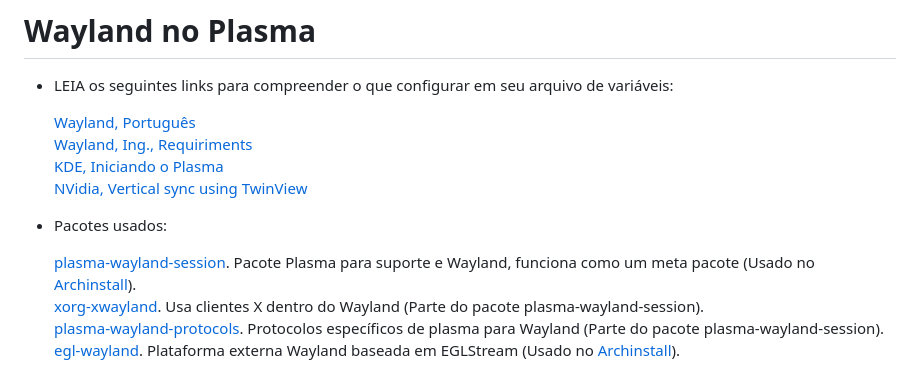
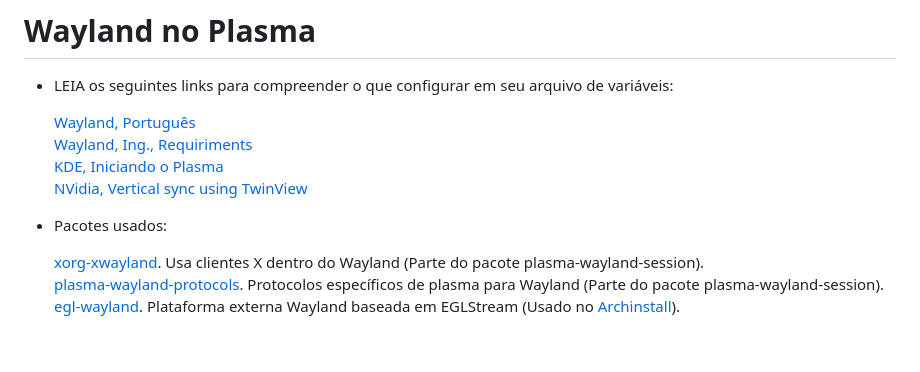
Before and after one commit to elppans/doc-linux, a Markdown page: archlinux_plasma_minimal.md, the part around the change. Drawn GitHub-style; blank space fills up the shorter version.

Commit message:
Removido pacote "plasma-wayland-session"

```diff
--- a/archlinux_plasma_minimal.md
+++ b/archlinux_plasma_minimal.md
@@ -206,7 +206,6 @@ Opcionalmente, após adicionar o Layout do seu teclado, pode remover o padrão d
 
 - Pacotes usados:
 
-  [plasma-wayland-session](https://archlinux.org/packages/?sort=&q=plasma-wayland-session). Pacote Plasma para suporte e Wayland, funciona como um meta pacote (Usado no [Archinstall](https://wiki.archlinux.org/title/Archinstall_(Portugu%C3%AAs))).
   [xorg-xwayland](https://archlinux.org/packages/?sort=&q=xorg-xwayland). Usa clientes X dentro do Wayland (Parte do pacote plasma-wayland-session).
   [plasma-wayland-protocols](https://archlinux.org/packages/?sort=&q=plasma-wayland-protocols). Protocolos específicos de plasma para Wayland (Parte do pacote plasma-wayland-session).
   [egl-wayland](https://archlinux.org/packages/?sort=&q=egl-wayland). Plataforma externa Wayland baseada em EGLStream (Usado no [Archinstall](https://wiki.archlinux.org/title/Archinstall_(Portugu%C3%AAs))).
```
